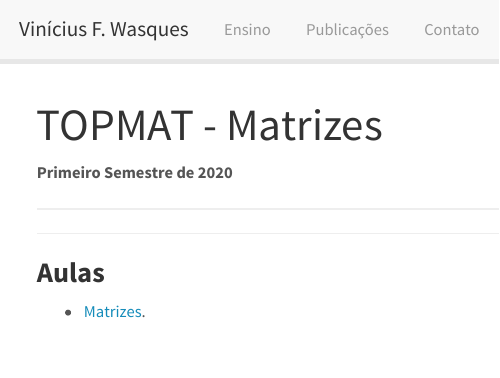
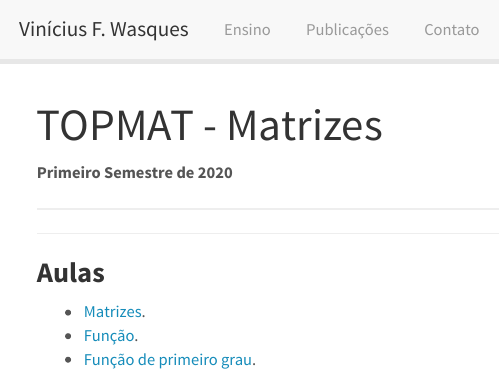
Before and after one commit to viniciuswasques/home, an R Markdown document (TOPMAT.Rmd): the page in a window 1100 px wide, from its top. Rendered offline with R 4.5, knitr and Pandoc, with nearby package versions.

Commit message:
Update TOPMAT.Rmd

```diff
--- a/TOPMAT.Rmd
+++ b/TOPMAT.Rmd
@@ -27,6 +27,8 @@ output:
 ### **Aulas**
 
 - [Matrizes](Disciplinas/TOPMAT/Matrizes.pdf).
+- [Função](Disciplinas/TOPMAT/Funcoes.pdf).
+- [Função de primeiro grau](Disciplinas/TOPMAT/Funcoesprimeirograu.pdf).
 
 <!-- - [Parte 2](Disciplinas/ME_951_1s2019/Parte2.pdf): Estatísticas Sumárias. -->
 
```
